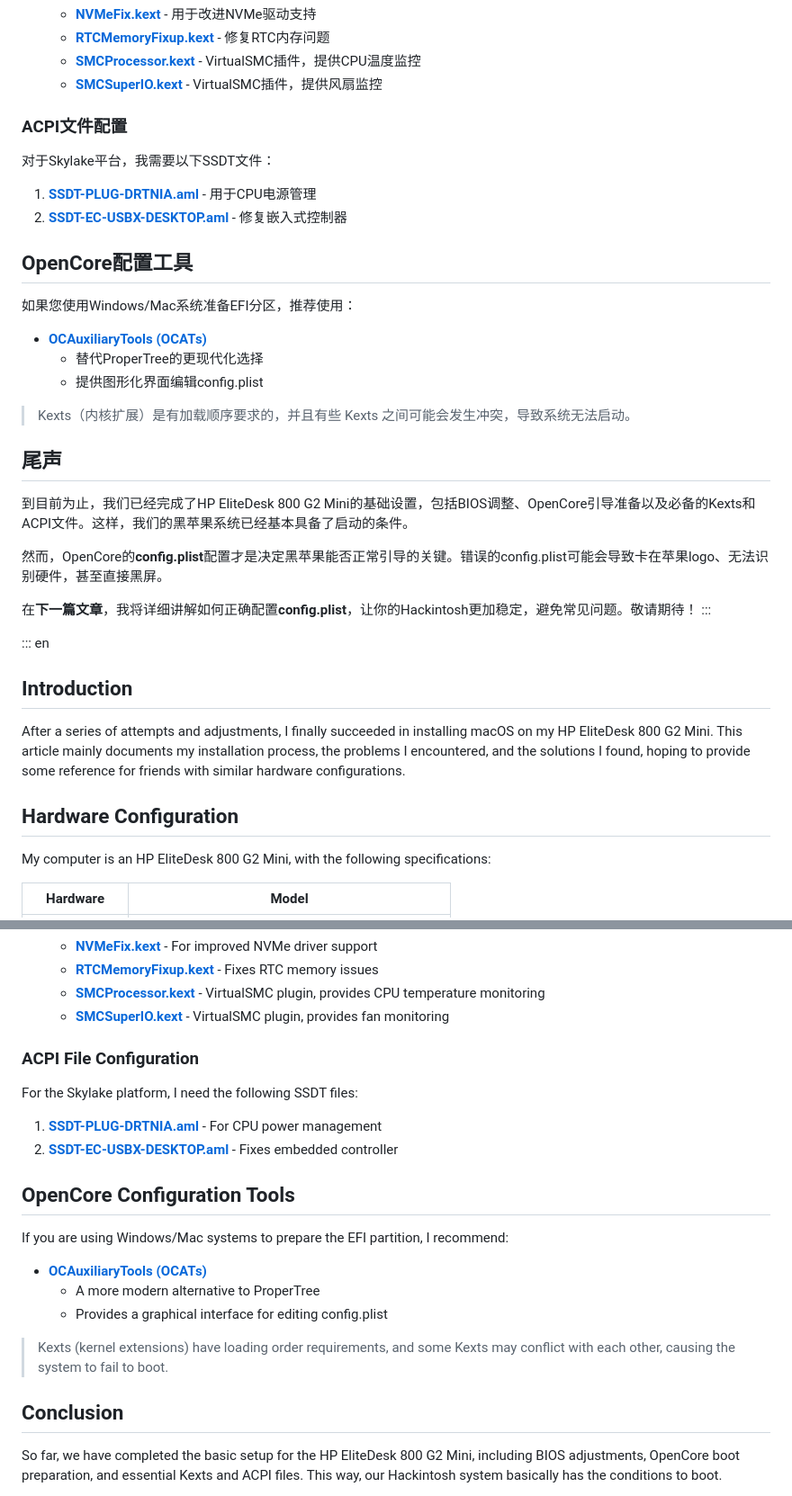
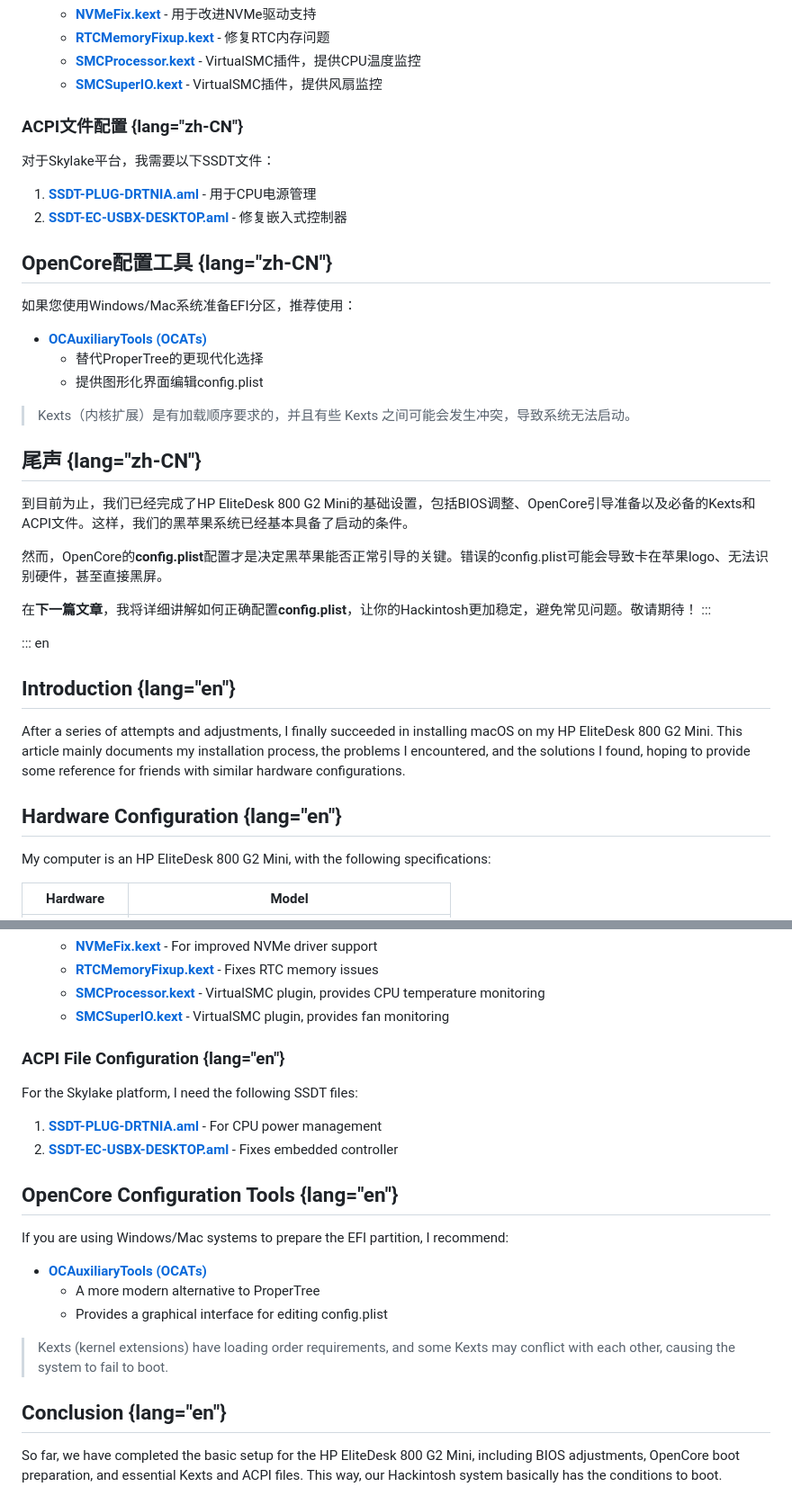
Before and after one commit to djzzlim/djzzlim.github.io, a Markdown page: pages/posts/2025-03-24-hackintosh-part-2.md, 2 parts joined by grey strips. Shown at 90% size. Drawn GitHub-style.

```diff
--- a/pages/posts/2025-03-24-hackintosh-part-2.md
+++ b/pages/posts/2025-03-24-hackintosh-part-2.md
@@ -146,14 +146,14 @@ OC小工具文件夹，包含了一些实用工具如CleanNvram.efi和ResetSyste
    - [**SMCProcessor.kext**](https://github.com/acidanthera/virtualsmc/releases) - VirtualSMC插件，提供CPU温度监控
    - [**SMCSuperIO.kext**](https://github.com/acidanthera/virtualsmc/releases) - VirtualSMC插件，提供风扇监控
 
-### ACPI文件配置
+### ACPI文件配置 {lang="zh-CN"}
 
 对于Skylake平台，我需要以下SSDT文件：
 
 1. [**SSDT-PLUG-DRTNIA.aml**](https://github.com/dortania/Getting-Started-With-ACPI/blob/master/extra-files/compiled/SSDT-PLUG-DRTNIA.aml) - 用于CPU电源管理
 2. [**SSDT-EC-USBX-DESKTOP.aml**](https://github.com/dortania/Getting-Started-With-ACPI/blob/master/extra-files/compiled/SSDT-EC-USBX-DESKTOP.aml) - 修复嵌入式控制器
 
-## OpenCore配置工具
+## OpenCore配置工具 {lang="zh-CN"}
 
 如果您使用Windows/Mac系统准备EFI分区，推荐使用：
 
@@ -163,7 +163,7 @@ OC小工具文件夹，包含了一些实用工具如CleanNvram.efi和ResetSyste
 
 > Kexts（内核扩展）是有加载顺序要求的，并且有些 Kexts 之间可能会发生冲突，导致系统无法启动。
 
-## 尾声
+## 尾声 {lang="zh-CN"}
 
 到目前为止，我们已经完成了HP EliteDesk 800 G2 Mini的基础设置，包括BIOS调整、OpenCore引导准备以及必备的Kexts和ACPI文件。这样，我们的黑苹果系统已经基本具备了启动的条件。
 
@@ -173,11 +173,11 @@ OC小工具文件夹，包含了一些实用工具如CleanNvram.efi和ResetSyste
 :::
 
 ::: en
-## Introduction
+## Introduction {lang="en"}
 
 After a series of attempts and adjustments, I finally succeeded in installing macOS on my HP EliteDesk 800 G2 Mini. This article mainly documents my installation process, the problems I encountered, and the solutions I found, hoping to provide some reference for friends with similar hardware configurations.
 
-## Hardware Configuration
+## Hardware Configuration {lang="en"}
 
 My computer is an HP EliteDesk 800 G2 Mini, with the following specifications:
 
@@ -307,14 +307,14 @@ For my HP EliteDesk 800 G2 Mini with Intel Core i5-6600T processor, I need the f
    - [**SMCProcessor.kext**](https://github.com/acidanthera/virtualsmc/releases) - VirtualSMC plugin, provides CPU temperature monitoring
    - [**SMCSuperIO.kext**](https://github.com/acidanthera/virtualsmc/releases) - VirtualSMC plugin, provides fan monitoring
 
-### ACPI File Configuration
+### ACPI File Configuration {lang="en"}
 
 For the Skylake platform, I need the following SSDT files:
 
 1. [**SSDT-PLUG-DRTNIA.aml**](https://github.com/dortania/Getting-Started-With-ACPI/blob/master/extra-files/compiled/SSDT-PLUG-DRTNIA.aml) - For CPU power management
 2. [**SSDT-EC-USBX-DESKTOP.aml**](https://github.com/dortania/Getting-Started-With-ACPI/blob/master/extra-files/compiled/SSDT-EC-USBX-DESKTOP.aml) - Fixes embedded controller
 
-## OpenCore Configuration Tools
+## OpenCore Configuration Tools {lang="en"}
 
 If you are using Windows/Mac systems to prepare the EFI partition, I recommend:
 
@@ -324,7 +324,7 @@ If you are using Windows/Mac systems to prepare the EFI partition, I recommend:
 
 > Kexts (kernel extensions) have loading order requirements, and some Kexts may conflict with each other, causing the system to fail to boot.
 
-## Conclusion
+## Conclusion {lang="en"}
 
 So far, we have completed the basic setup for the HP EliteDesk 800 G2 Mini, including BIOS adjustments, OpenCore boot preparation, and essential Kexts and ACPI files. This way, our Hackintosh system basically has the conditions to boot.
 
```
Also changed, not shown: other parts of pages/posts/2025-03-24-hackintosh-part-2.md (+28 -28 lines), pages/posts/2025-03-23-hackintosh-part-1.md (+11 -11 lines), pages/posts/2025-03-23-why-i-chose-valaxy.md (+12 -12 lines).
